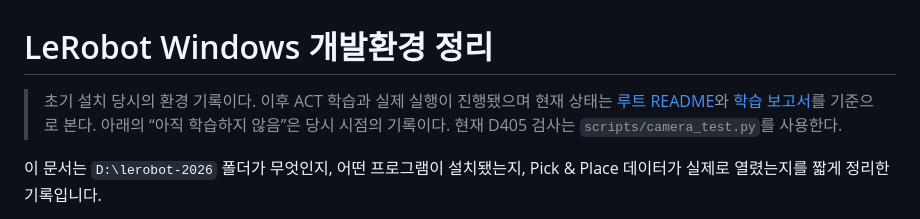
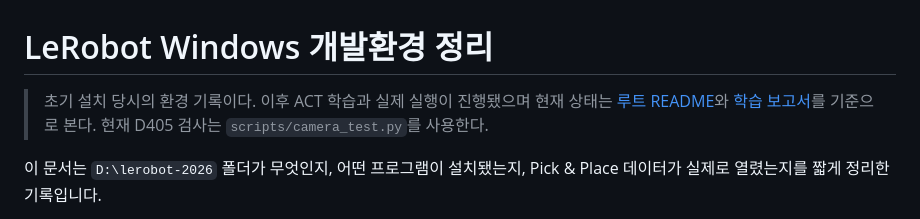
Before and after one commit to hazyala/LeRobot-S101-ACT-2026, a Markdown page: notes/environment.md, the part around the change. Drawn GitHub-style.

```diff
--- a/notes/environment.md
+++ b/notes/environment.md
@@ -1,6 +1,6 @@
 # LeRobot Windows 개발환경 정리
 
-> 초기 설치 당시의 환경 기록이다. 이후 ACT 학습과 실제 실행이 진행됐으며 현재 상태는 [루트 README](../README.md)와 [학습 보고서](doll_pickplace_act_testreport/01_model_training.md)를 기준으로 본다. 아래의 “아직 학습하지 않음”은 당시 시점의 기록이다. 현재 D405 검사는 `scripts/camera_test.py`를 사용한다.
+> 초기 설치 당시의 환경 기록이다. 이후 ACT 학습과 실제 실행이 진행됐으며 현재 상태는 [루트 README](../README.md)와 [학습 보고서](doll_pickplace_act_testreport/01_model_training.md)를 기준으로 본다. 현재 D405 검사는 `scripts/camera_test.py`를 사용한다.
 
 이 문서는 `D:\lerobot-2026` 폴더가 무엇인지, 어떤 프로그램이 설치됐는지, Pick & Place 데이터가 실제로 열렸는지를 짧게 정리한 기록입니다.
 
```
Also changed, not shown: docs/PIPELINE.md (+1 -1 lines).
